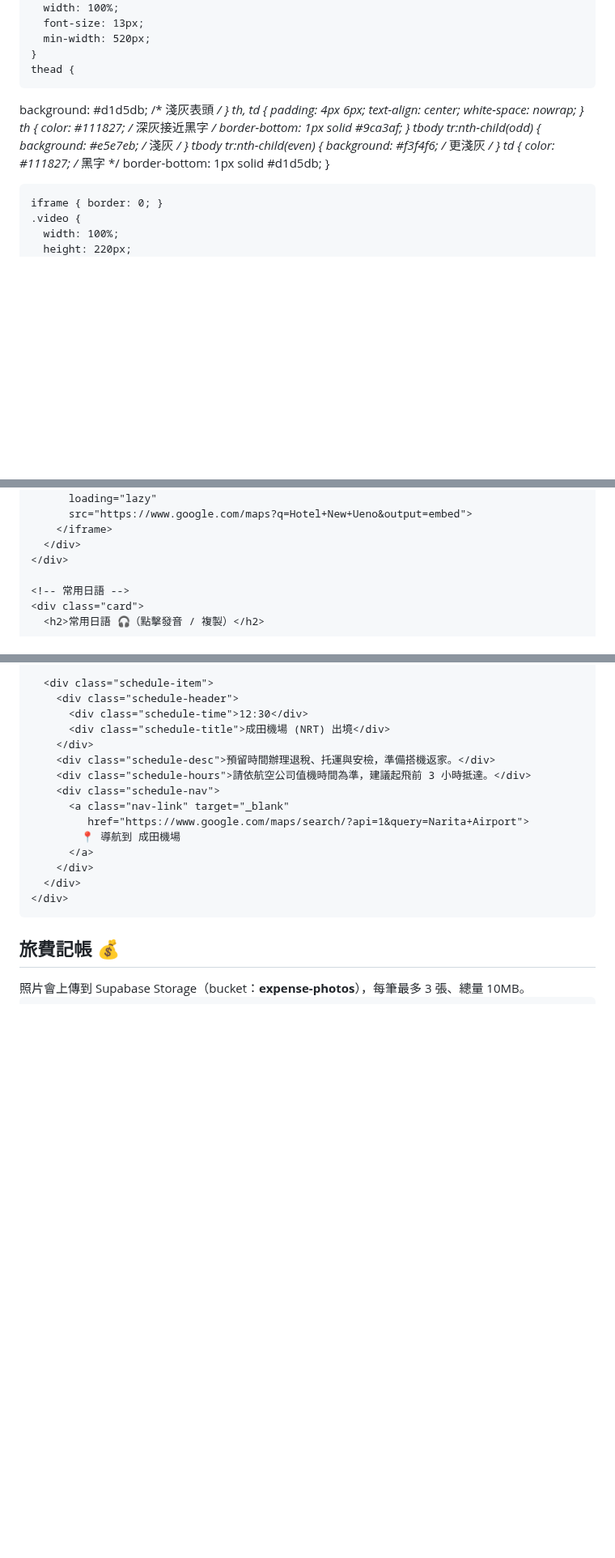
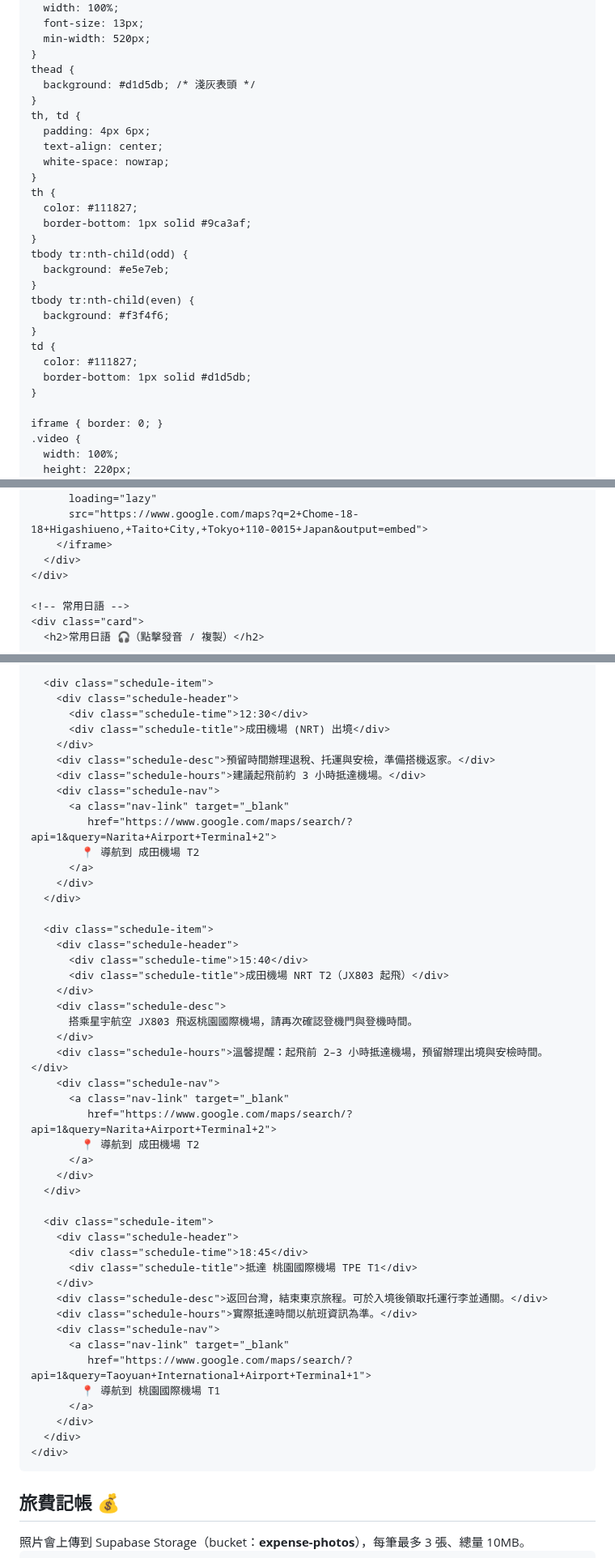
Before and after one commit to a171487/tokyo-vibe-itinerary, a Markdown page: README.md, 3 parts joined by grey strips. Shown at 81% size. Rendered like a GitHub page; blank space fills up the shorter version.

Commit message:
feat: Initial commit of the Tokyo Dark Mode App.

```diff
--- a/README.md
+++ b/README.md
@@ -215,28 +215,27 @@
       min-width: 520px;
     }
     thead {
-  background: #d1d5db;              /* 淺灰表頭 */
-}
-th, td {
-  padding: 4px 6px;
-  text-align: center;
-  white-space: nowrap;
-}
-th {
-  color: #111827;                   /* 深灰接近黑字 */
-  border-bottom: 1px solid #9ca3af;
-}
-tbody tr:nth-child(odd) {
-  background: #e5e7eb;              /* 淺灰 */
-}
-tbody tr:nth-child(even) {
-  background: #f3f4f6;              /* 更淺灰 */
-}
-td {
-  color: #111827;                   /* 黑字 */
-  border-bottom: 1px solid #d1d5db;
-}
-
+      background: #d1d5db; /* 淺灰表頭 */
+    }
+    th, td {
+      padding: 4px 6px;
+      text-align: center;
+      white-space: nowrap;
+    }
+    th {
+      color: #111827;
+      border-bottom: 1px solid #9ca3af;
+    }
+    tbody tr:nth-child(odd) {
+      background: #e5e7eb;
+    }
+    tbody tr:nth-child(even) {
+      background: #f3f4f6;
+    }
+    td {
+      color: #111827;
+      border-bottom: 1px solid #d1d5db;
+    }
 
     iframe { border: 0; }
     .video {
@@ -537,6 +537,6 @@ td {
         <iframe
           loading="lazy"
-          src="https://www.google.com/maps?q=Hotel+New+Ueno&output=embed">
+          src="https://www.google.com/maps?q=2+Chome-18-18+Higashiueno,+Taito+City,+Tokyo+110-0015+Japan&output=embed">
         </iframe>
       </div>
     </div>
@@ -1012,11 +1031,43 @@ td {
           <div class="schedule-title">成田機場 (NRT) 出境</div>
         </div>
         <div class="schedule-desc">預留時間辦理退稅、托運與安檢，準備搭機返家。</div>
-        <div class="schedule-hours">請依航空公司值機時間為準，建議起飛前 3 小時抵達。</div>
-        <div class="schedule-nav">
-          <a class="nav-link" target="_blank"
-             href="https://www.google.com/maps/search/?api=1&query=Narita+Airport">
-            📍 導航到 成田機場
+        <div class="schedule-hours">建議起飛前約 3 小時抵達機場。</div>
+        <div class="schedule-nav">
+          <a class="nav-link" target="_blank"
+             href="https://www.google.com/maps/search/?api=1&query=Narita+Airport+Terminal+2">
+            📍 導航到 成田機場 T2
+          </a>
+        </div>
+      </div>
+
+      <div class="schedule-item">
+        <div class="schedule-header">
+          <div class="schedule-time">15:40</div>
+          <div class="schedule-title">成田機場 NRT T2（JX803 起飛）</div>
+        </div>
+        <div class="schedule-desc">
+          搭乘星宇航空 JX803 飛返桃園國際機場，請再次確認登機門與登機時間。
+        </div>
+        <div class="schedule-hours">溫馨提醒：起飛前 2–3 小時抵達機場，預留辦理出境與安檢時間。</div>
+        <div class="schedule-nav">
+          <a class="nav-link" target="_blank"
+             href="https://www.google.com/maps/search/?api=1&query=Narita+Airport+Terminal+2">
+            📍 導航到 成田機場 T2
+          </a>
+        </div>
+      </div>
+
+      <div class="schedule-item">
+        <div class="schedule-header">
+          <div class="schedule-time">18:45</div>
+          <div class="schedule-title">抵達 桃園國際機場 TPE T1</div>
+        </div>
+        <div class="schedule-desc">返回台灣，結束東京旅程。可於入境後領取托運行李並通關。</div>
+        <div class="schedule-hours">實際抵達時間以航班資訊為準。</div>
+        <div class="schedule-nav">
+          <a class="nav-link" target="_blank"
+             href="https://www.google.com/maps/search/?api=1&query=Taoyuan+International+Airport+Terminal+1">
+            📍 導航到 桃園國際機場 T1
           </a>
         </div>
       </div>
```
Also changed, not shown: other parts of README.md (+122 -18 lines).
